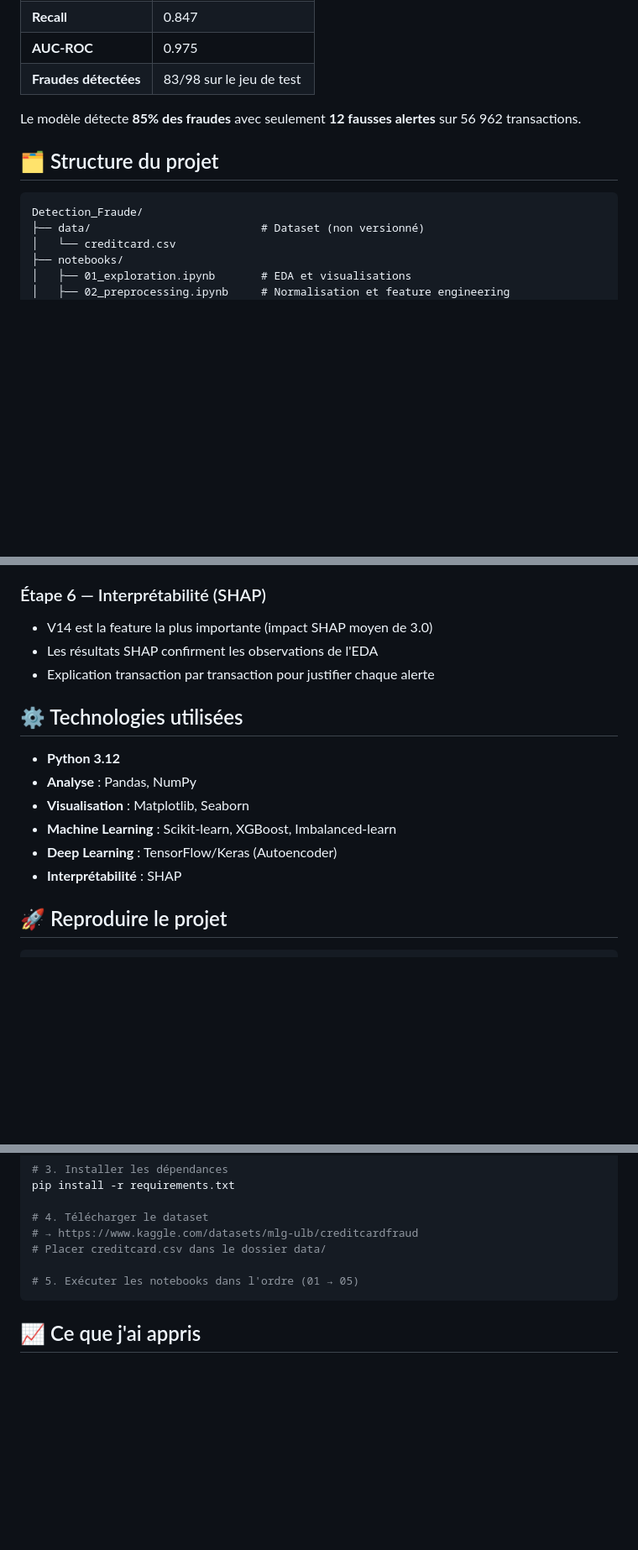
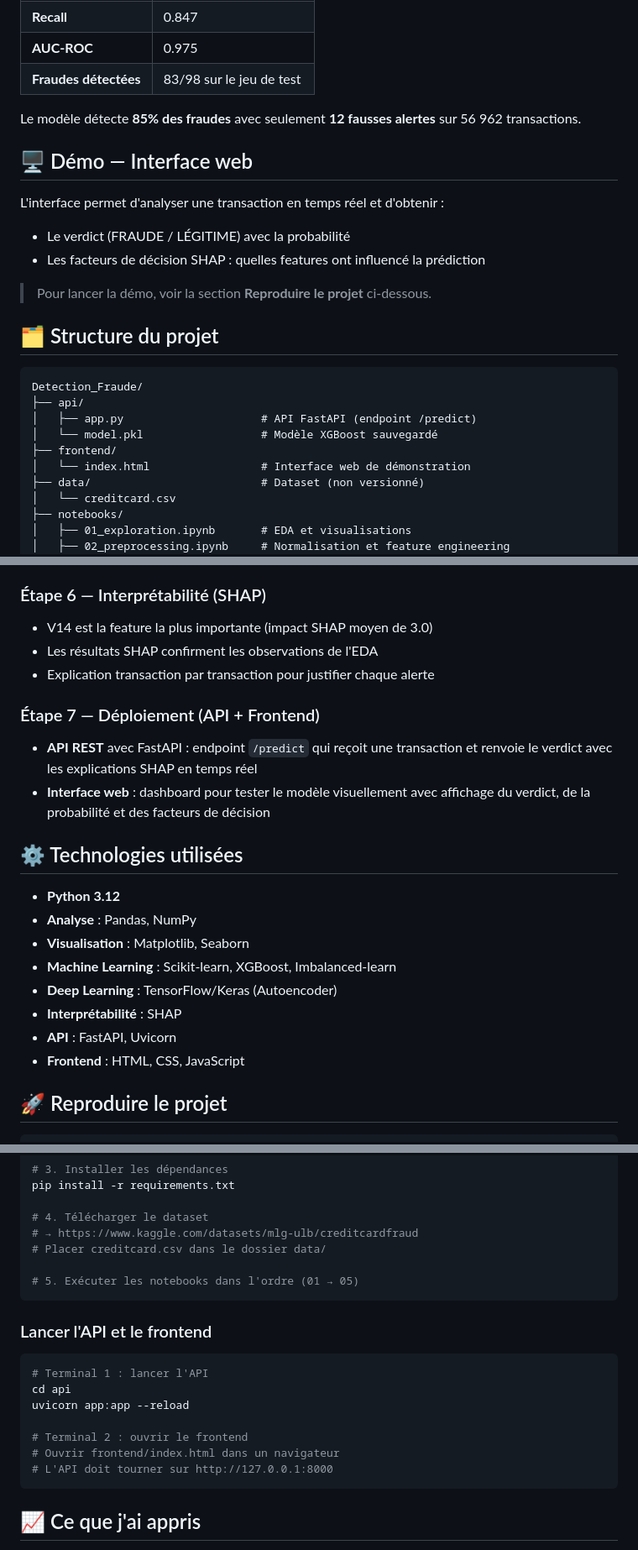
Before and after one commit to Pierre-CLT/Detection_Fraude, a Markdown page: README.md, 3 parts joined by grey strips. Shown at 84% size. Drawn GitHub-style; blank space fills up the shorter version.

Commit message:
README mis à jour avec documentation API et frontend

````diff
--- a/README.md
+++ b/README.md
@@ -15,10 +15,23 @@ Projet complet de Machine Learning pour détecter les transactions frauduleuses
 
 Le modèle détecte **85% des fraudes** avec seulement **12 fausses alertes** sur 56 962 transactions.
 
+## 🖥️ Démo — Interface web
+
+L'interface permet d'analyser une transaction en temps réel et d'obtenir :
+- Le verdict (FRAUDE / LÉGITIME) avec la probabilité
+- Les facteurs de décision SHAP : quelles features ont influencé la prédiction
+
+> Pour lancer la démo, voir la section **Reproduire le projet** ci-dessous.
+
 ## 🗂️ Structure du projet
 
 ```
 Detection_Fraude/
+├── api/
+│   ├── app.py                     # API FastAPI (endpoint /predict)
+│   └── model.pkl                  # Modèle XGBoost sauvegardé
+├── frontend/
+│   └── index.html                 # Interface web de démonstration
 ├── data/                          # Dataset (non versionné)
 │   └── creditcard.csv
 ├── notebooks/
@@ -73,6 +86,10 @@ Quatre stratégies testées :
 - Les résultats SHAP confirment les observations de l'EDA
 - Explication transaction par transaction pour justifier chaque alerte
 
+### Étape 7 — Déploiement (API + Frontend)
+- **API REST** avec FastAPI : endpoint `/predict` qui reçoit une transaction et renvoie le verdict avec les explications SHAP en temps réel
+- **Interface web** : dashboard pour tester le modèle visuellement avec affichage du verdict, de la probabilité et des facteurs de décision
+
 ## ⚙️ Technologies utilisées
 
 - **Python 3.12**
@@ -81,6 +98,8 @@ Quatre stratégies testées :
 - **Machine Learning** : Scikit-learn, XGBoost, Imbalanced-learn
 - **Deep Learning** : TensorFlow/Keras (Autoencoder)
 - **Interprétabilité** : SHAP
+- **API** : FastAPI, Uvicorn
+- **Frontend** : HTML, CSS, JavaScript
 
 ## 🚀 Reproduire le projet
 
@@ -104,6 +123,18 @@ pip install -r requirements.txt
 # 5. Exécuter les notebooks dans l'ordre (01 → 05)
 ```
 
+### Lancer l'API et le frontend
+
+```bash
+# Terminal 1 : lancer l'API
+cd api
+uvicorn app:app --reload
+
+# Terminal 2 : ouvrir le frontend
+# Ouvrir frontend/index.html dans un navigateur
+# L'API doit tourner sur http://127.0.0.1:8000
+```
+
 ## 📈 Ce que j'ai appris
 
 - **Gestion du déséquilibre** : l'accuracy est trompeuse sur des données déséquilibrées. Le F1-Score et l'AUC-ROC sont les métriques pertinentes.
````
Also changed, not shown: other parts of README.md (+2 -1 lines).
